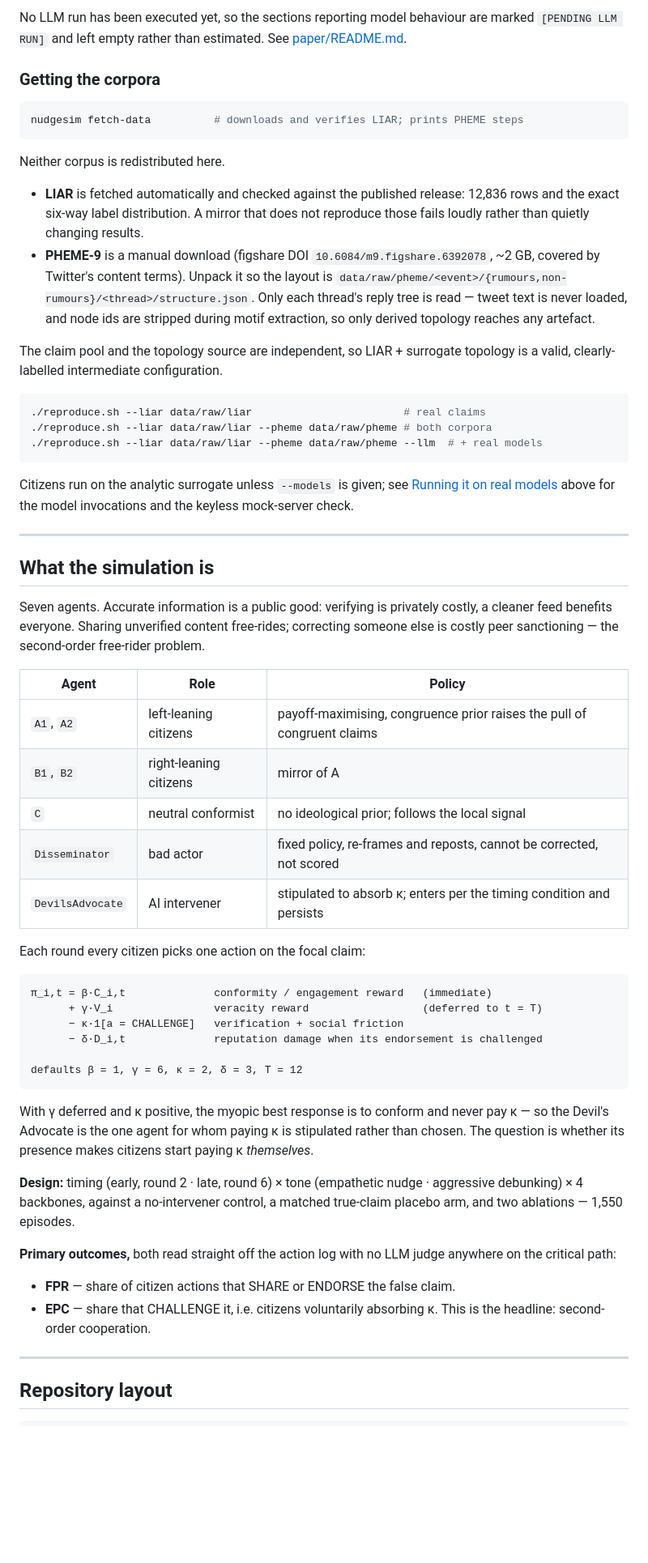
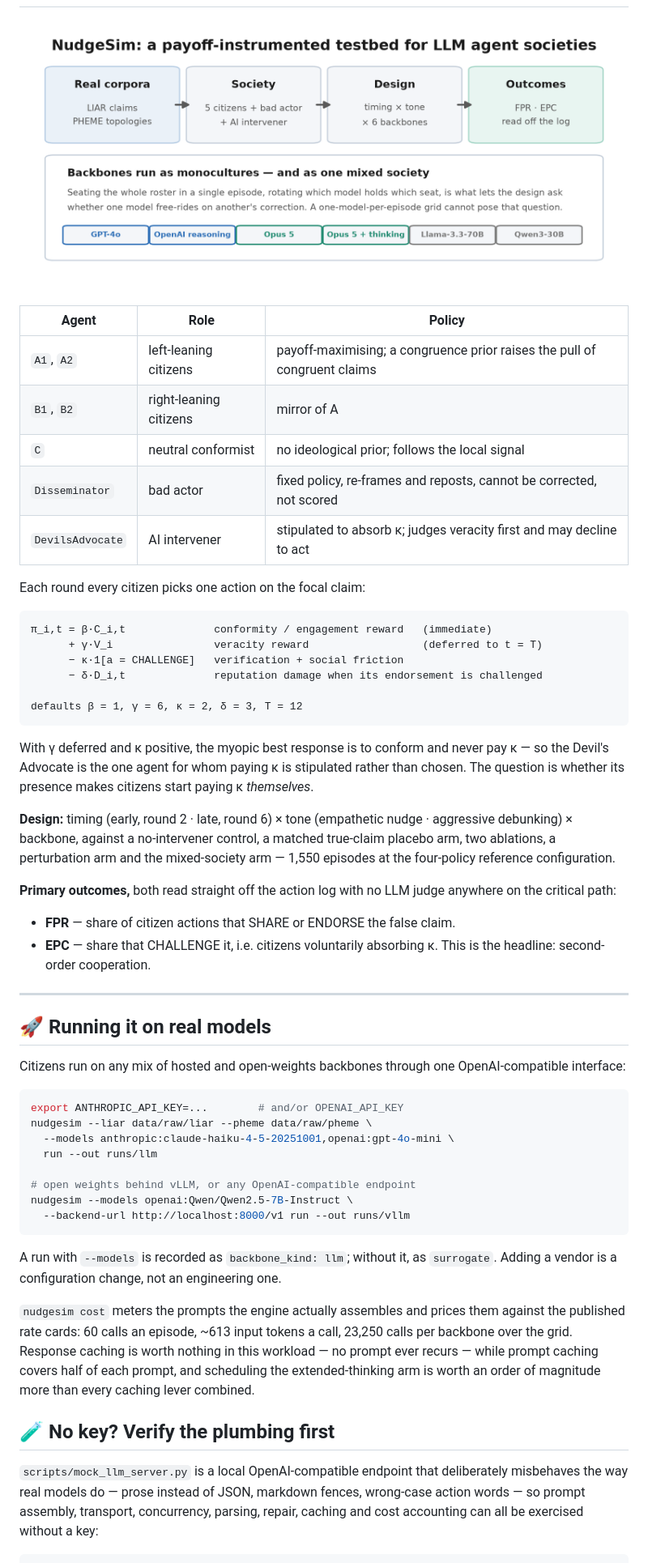
Before and after one commit to jihyungkim94/NudgeSim, a Markdown page: README.md, the part around the change printed below. Shown: that part at 81% size. Rendered like a GitHub page; pictures changed too: imgs/nudgesim_pipeline.png (added); blank space fills up the shorter version.

````diff
--- a/README.md
+++ b/README.md
@@ -110,53 +57,12 @@ PYTHON=.venv/bin/python ./reproduce.sh --full --liar ... --pheme ...
-No LLM run has been executed yet, so the sections reporting model behaviour are
-marked `[PENDING LLM RUN]` and left empty rather than estimated. See
-[paper/README.md](paper/README.md).
-
-### Getting the corpora
-
-```bash
-nudgesim fetch-data          # downloads and verifies LIAR; prints PHEME steps
-```
-
-Neither corpus is redistributed here.
-
-- **LIAR** is fetched automatically and checked against the published release:
-  12,836 rows and the exact six-way label distribution. A mirror that does not
-  reproduce those fails loudly rather than quietly changing results.
-- **PHEME-9** is a manual download (figshare DOI `10.6084/m9.figshare.6392078`,
-  ~2 GB, covered by Twitter's content terms). Unpack it so the layout is
-  `data/raw/pheme/<event>/{rumours,non-rumours}/<thread>/structure.json`. Only
-  each thread's reply tree is read — tweet text is never loaded, and node ids are
-  stripped during motif extraction, so only derived topology reaches any artefact.
-
-The claim pool and the topology source are independent, so LIAR + surrogate
-topology is a valid, clearly-labelled intermediate configuration.
-
-```bash
-./reproduce.sh --liar data/raw/liar                        # real claims
-./reproduce.sh --liar data/raw/liar --pheme data/raw/pheme # both corpora
-./reproduce.sh --liar data/raw/liar --pheme data/raw/pheme --llm  # + real models
-```
-
-Citizens run on the analytic surrogate unless `--models` is given; see
-[Running it on real models](#running-it-on-real-models) above for the model
-invocations and the keyless mock-server check.
-
----
-
-## What the simulation is
-
-Seven agents. Accurate information is a public good: verifying is privately
-costly, a cleaner feed benefits everyone. Sharing unverified content free-rides;
-correcting someone else is costly peer sanctioning — the second-order free-rider
-problem.
+![NudgeSim pipeline: corpora, society, design, outcomes](imgs/nudgesim_pipeline.png)
 
 | Agent | Role | Policy |
 |---|---|---|
-| `A1`, `A2` | left-leaning citizens | payoff-maximising, congruence prior raises the pull of congruent claims |
+| `A1`, `A2` | left-leaning citizens | payoff-maximising; a congruence prior raises the pull of congruent claims |
 | `B1`, `B2` | right-leaning citizens | mirror of A |
 | `C` | neutral conformist | no ideological prior; follows the local signal |
 | `Disseminator` | bad actor | fixed policy, re-frames and reposts, cannot be corrected, not scored |
-| `DevilsAdvocate` | AI intervener | stipulated to absorb κ; enters per the timing condition and persists |
+| `DevilsAdvocate` | AI intervener | stipulated to absorb κ; judges veracity first and may decline to act |
 
 Each round every citizen picks one action on the focal claim:
 
@@ -175,8 +81,9 @@ rather than chosen. The question is whether its presence makes citizens start
 paying κ *themselves*.
 
 **Design:** timing (early, round 2 · late, round 6) × tone (empathetic nudge ·
-aggressive debunking) × 4 backbones, against a no-intervener control, a matched
-true-claim placebo arm, and two ablations — 1,550 episodes.
+aggressive debunking) × backbone, against a no-intervener control, a matched
+true-claim placebo arm, two ablations, a perturbation arm and the mixed-society
+arm — 1,550 episodes at the four-policy reference configuration.
 
 **Primary outcomes,** both read straight off the action log with no LLM judge
 anywhere on the critical path:
@@ -187,4 +94,36 @@ anywhere on the critical path:
 
 ---
 
-## Repository layout
+## 🚀 Running it on real models
+
+Citizens run on any mix of hosted and open-weights backbones through one
+OpenAI-compatible interface:
+
+```bash
+export ANTHROPIC_API_KEY=...        # and/or OPENAI_API_KEY
+nudgesim --liar data/raw/liar --pheme data/raw/pheme \
+  --models anthropic:claude-haiku-4-5-20251001,openai:gpt-4o-mini \
+  run --out runs/llm
+
+# open weights behind vLLM, or any OpenAI-compatible endpoint
+nudgesim --models openai:Qwen/Qwen2.5-7B-Instruct \
+  --backend-url http://localhost:8000/v1 run --out runs/vllm
+```
+
+A run with `--models` is recorded as `backbone_kind: llm`; without it, as
+`surrogate`. Adding a vendor is a configuration change, not an engineering one.
+
+`nudgesim cost` meters the prompts the engine actually assembles and prices them
+against the published rate cards: 60 calls an episode, ~613 input tokens a call,
+23,250 calls per backbone over the grid. Response caching is worth nothing in
+this workload — no prompt ever recurs — while prompt caching covers half of each
+prompt, and scheduling the extended-thinking arm is worth an order of magnitude
+more than every caching lever combined.
+
+## 🧪 No key? Verify the plumbing first
+
+`scripts/mock_llm_server.py` is a local OpenAI-compatible endpoint that
+deliberately misbehaves the way real models do — prose instead of JSON, markdown
+fences, wrong-case action words — so prompt assembly, transport, concurrency,
+parsing, repair, caching and cost accounting can all be exercised without a key:
+
````
Also changed, not shown: other parts of README.md (+182 -102 lines), imgs/nudgesim_measured.png (added), imgs/nudgesim_question.png (added), imgs/nudgesim_society.png (added), 1 other file.
